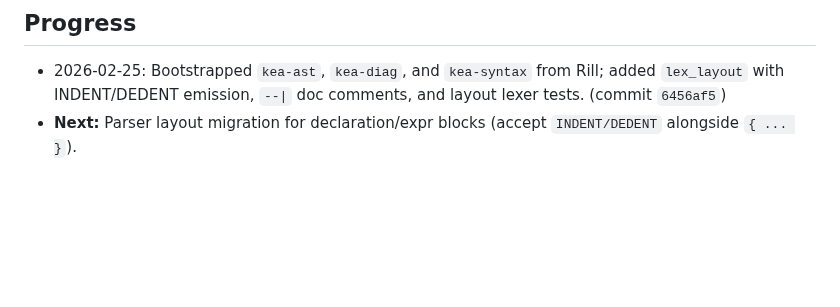
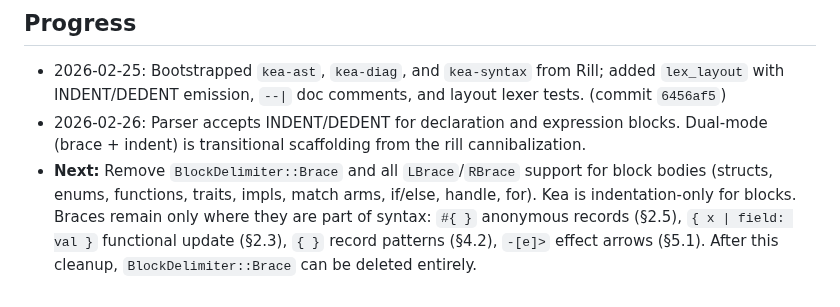
Before and after one commit to amplifiedai/kea, a Markdown page: BRIEFS/in-progress/0a-lexer-parser.md, the part around the change. Rendered like a GitHub page; blank space fills up the shorter version.

```diff
--- a/BRIEFS/in-progress/0a-lexer-parser.md
+++ b/BRIEFS/in-progress/0a-lexer-parser.md
@@ -174,4 +174,5 @@ and other crates depend on it.)
 
 ## Progress
 - 2026-02-25: Bootstrapped `kea-ast`, `kea-diag`, and `kea-syntax` from Rill; added `lex_layout` with INDENT/DEDENT emission, `--|` doc comments, and layout lexer tests. (commit `6456af5`)
-- **Next:** Parser layout migration for declaration/expr blocks (accept `INDENT/DEDENT` alongside `{ ... }`).
+- 2026-02-26: Parser accepts INDENT/DEDENT for declaration and expression blocks. Dual-mode (brace + indent) is transitional scaffolding from the rill cannibalization.
+- **Next:** Remove `BlockDelimiter::Brace` and all `LBrace`/`RBrace` support for block bodies (structs, enums, functions, traits, impls, match arms, if/else, handle, for). Kea is indentation-only for blocks. Braces remain only where they are part of syntax: `#{ }` anonymous records (§2.5), `{ x | field: val }` functional update (§2.3), `{ }` record patterns (§4.2), `-[e]>` effect arrows (§5.1). After this cleanup, `BlockDelimiter::Brace` can be deleted entirely.
```
Also changed, not shown: docs/spec/KERNEL.md (+91 -2 lines).
